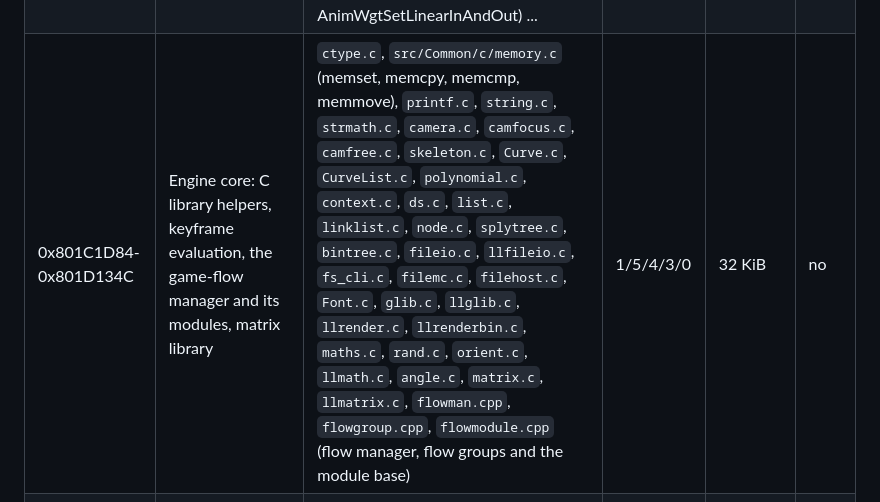
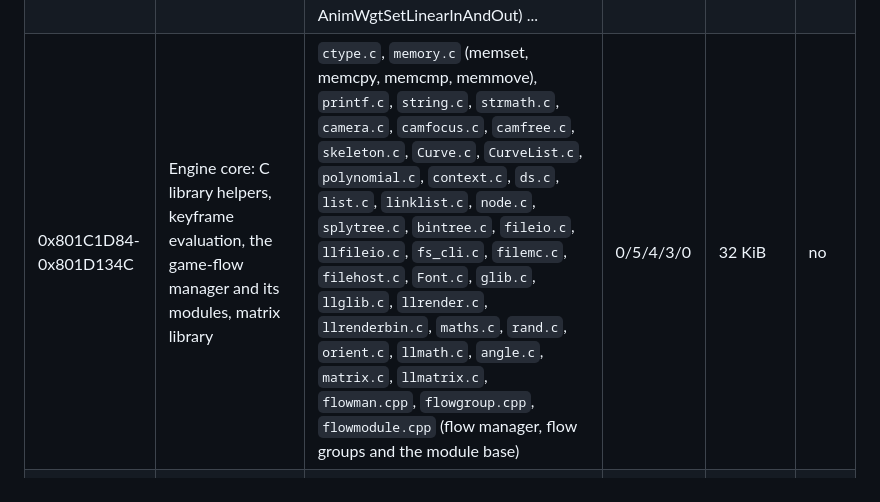
Before and after one commit to mitsevox/nflstreet2, a Markdown page: docs/subsystems.md, the part around the change. GitHub-like rendering.

Commit message:
Update the 0x801C1D84 subsystems row after linking memory.c (GN7E69-rev0)
c14m-REV1: memory.c leaves the unlinked ladder, so the rung cell goes from
1/5/4/3/0 to 0/5/4/3/0; the file list uses the bare file name like its
neighbours.

Co-Authored-By: Claude Opus 5.5 <noreply@anthropic.com>

```diff
--- a/docs/subsystems.md
+++ b/docs/subsystems.md
@@ -51,7 +51,7 @@ Tiburon's shared engine, written mostly in C with lowercase file names; NASCAR 2
 | 0x801AE3E4-0x801B2AD4 | Speech playback runtime (`SPCHAUTHOR` block); `spchrand.c` seeds choices and tracks recent category choices (seed linked; history search and initialization remain holdouts) | `spchevnt.c`, `cu_801AF60C`, `spchpick.c`, `spchrand.c`, `cu_801B1CFC` | 0/0/0/0/1 | 18 KiB | no |
 | 0x801B2AD4-0x801B9D00 | Interactive music runtime (`PATHAUTHOR` block) | `cu_801B2AD4`, `cu_801B8C18` | 0/0/0/1/1 | 29 KiB | no |
 | 0x801B9D00-0x801C1D84 | Animation C library; buffered resource streaming; ARAM transfers (`auxram.c`, from 0x801C1D54 to 0x801C1F54) | `anim.c`, `animemot.c`, `animseq.c`, `animtran.c`, `animcache.c`, `animframecache.c`, `AnimSequencer.c`, `AnimSeqCamera.c`, `animseqncr.c`, `animTexLib.c` (linked animated texture manager), `llanimtexlib.c`, `resstream.c`, `animchan.c`, `cu_801BC65C`, `animwgt.c` (blend weights; partly linked, holdout AnimWgtSetLinearInAndOut) ... | 0/3/2/2/0 | 16 KiB | no |
-| 0x801C1D84-0x801D134C | Engine core: C library helpers, keyframe evaluation, the game-flow manager and its modules, matrix library | `ctype.c`, `src/Common/c/memory.c` (memset, memcpy, memcmp, memmove), `printf.c`, `string.c`, `strmath.c`, `camera.c`, `camfocus.c`, `camfree.c`, `skeleton.c`, `Curve.c`, `CurveList.c`, `polynomial.c`, `context.c`, `ds.c`, `list.c`, `linklist.c`, `node.c`, `splytree.c`, `bintree.c`, `fileio.c`, `llfileio.c`, `fs_cli.c`, `filemc.c`, `filehost.c`, `Font.c`, `glib.c`, `llglib.c`, `llrender.c`, `llrenderbin.c`, `maths.c`, `rand.c`, `orient.c`, `llmath.c`, `angle.c`, `matrix.c`, `llmatrix.c`, `flowman.cpp`, `flowgroup.cpp`, `flowmodule.cpp` (flow manager, flow groups and the module base) | 1/5/4/3/0 | 32 KiB | no |
+| 0x801C1D84-0x801D134C | Engine core: C library helpers, keyframe evaluation, the game-flow manager and its modules, matrix library | `ctype.c`, `memory.c` (memset, memcpy, memcmp, memmove), `printf.c`, `string.c`, `strmath.c`, `camera.c`, `camfocus.c`, `camfree.c`, `skeleton.c`, `Curve.c`, `CurveList.c`, `polynomial.c`, `context.c`, `ds.c`, `list.c`, `linklist.c`, `node.c`, `splytree.c`, `bintree.c`, `fileio.c`, `llfileio.c`, `fs_cli.c`, `filemc.c`, `filehost.c`, `Font.c`, `glib.c`, `llglib.c`, `llrender.c`, `llrenderbin.c`, `maths.c`, `rand.c`, `orient.c`, `llmath.c`, `angle.c`, `matrix.c`, `llmatrix.c`, `flowman.cpp`, `flowgroup.cpp`, `flowmodule.cpp` (flow manager, flow groups and the module base) | 0/5/4/3/0 | 32 KiB | no |
 | 0x801D134C-0x801DD498 | Memory manager, operator new and delete, memory card; movie playback (RCMP container, MAD video decoder) | `Memory.c`, `llmemory.c`, `MemExtern.c` (named external-region map; allocation and initializer still partial), `TibNew.cpp`, `memorycard.c`, `moviercmp.cpp`, `llmoviercmp.cpp`, `rcmp_mad_codec_chunk_types.cpp`, `maddec.cpp`, `maddeca.cpp`, `render.c`, `rcmp_vp6_codec_chunk_types.cpp`, `object.c` | 0/1/2/5/1 | 38 KiB | no |
 | 0x801DD498-0x801E11D0 | Particle systems; interactive music (Pathfinder) wrapper | `particleLib.c`, `psysEmitter.c`, `psysCollision.c`, `colorRamp.c`, `pathfinder.cpp` | 0/1/1/1/0 | 12 KiB | no |
 | 0x801E11D0-0x801EB488 | Controllers and input, collision shapes, rigid-body motion | `periph.c`, `llperiph.c`, `PJoyDrvr.c`, `cu_801E7034`, `physconstraint.cpp`, `physstep.cpp`, `cu_801E9BB4`, `physaabb.cpp` | 0/0/0/0/2 | 32 KiB | no |
```
